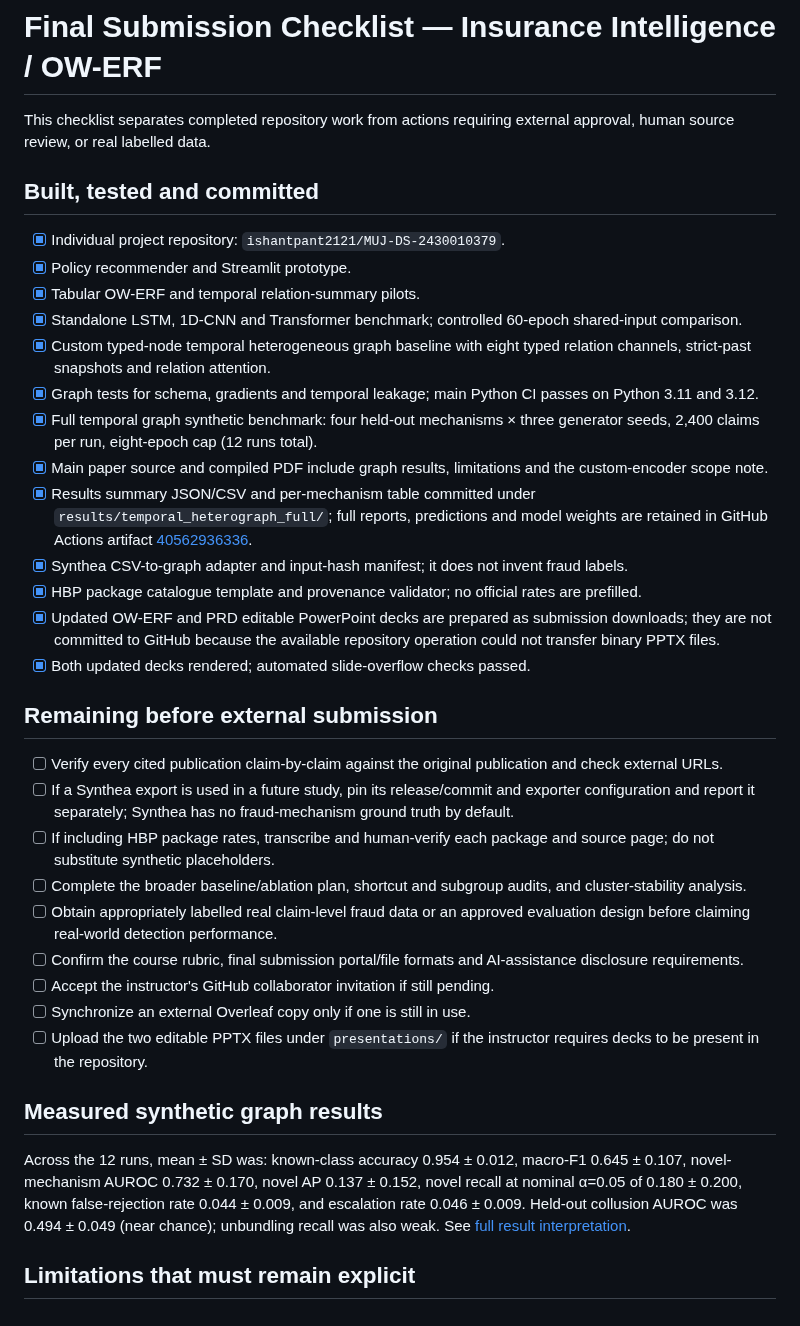
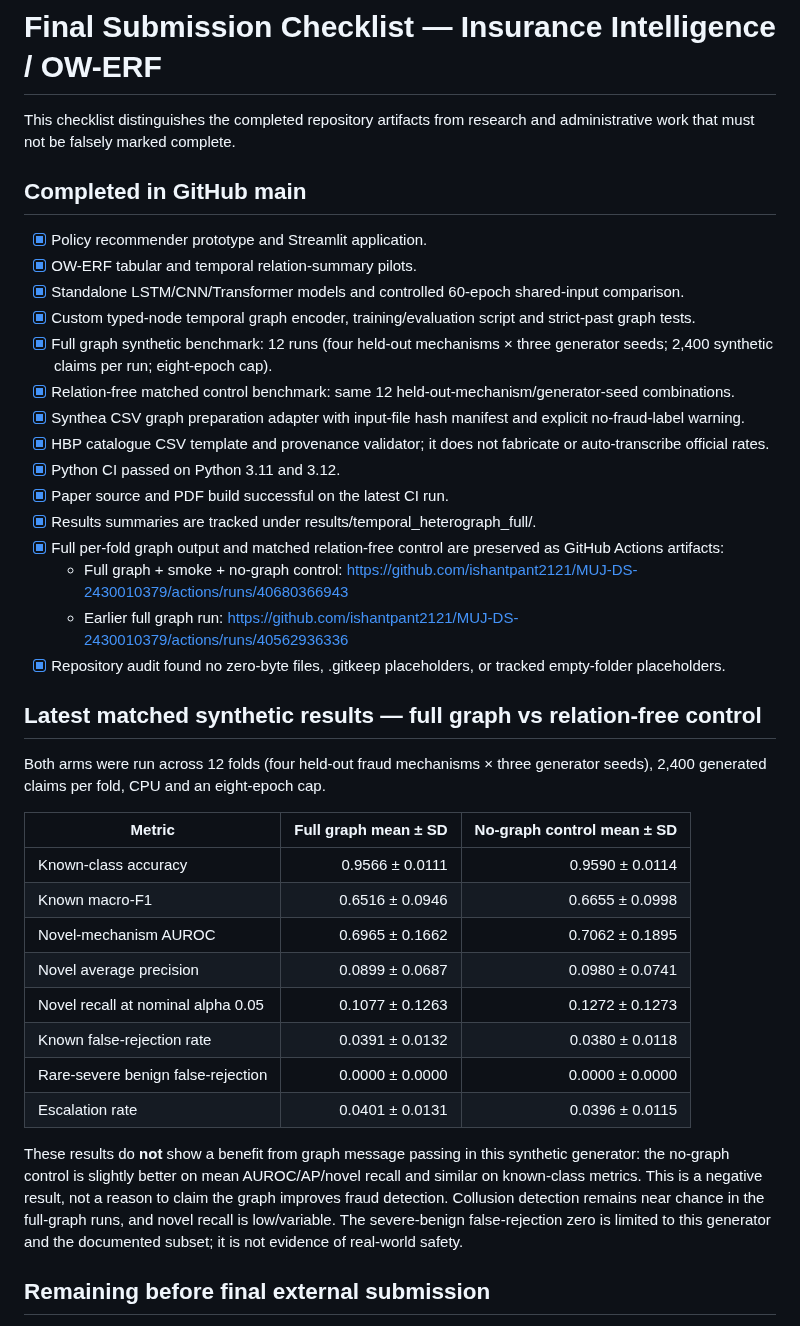
Before and after one commit to ishantpant2121/MUJ-DS-2430010379, a Markdown page: docs/FINAL_SUBMISSION_CHECKLIST.md, the part around one of its changes. Rendered like a GitHub page.

Commit message:
Refresh final submission checklist with matched graph ablation results

```diff
--- a/docs/FINAL_SUBMISSION_CHECKLIST.md
+++ b/docs/FINAL_SUBMISSION_CHECKLIST.md
@@ -1,38 +1,41 @@
 # Final Submission Checklist — Insurance Intelligence / OW-ERF
 
-This checklist separates completed repository work from actions requiring external approval, human source review, or real labelled data.
+This checklist distinguishes the completed repository artifacts from research and administrative work that must not be falsely marked complete.
 
-## Built, tested and committed
+## Completed in GitHub main
 
-- [x] Individual project repository: `ishantpant2121/MUJ-DS-2430010379`.
-- [x] Policy recommender and Streamlit prototype.
-- [x] Tabular OW-ERF and temporal relation-summary pilots.
-- [x] Standalone LSTM, 1D-CNN and Transformer benchmark; controlled 60-epoch shared-input comparison.
-- [x] Custom typed-node temporal heterogeneous graph baseline with eight typed relation channels, strict-past snapshots and relation attention.
-- [x] Graph tests for schema, gradients and temporal leakage; main Python CI passes on Python 3.11 and 3.12.
-- [x] Full temporal graph synthetic benchmark: four held-out mechanisms × three generator seeds, 2,400 claims per run, eight-epoch cap (12 runs total).
-- [x] Main paper source and compiled PDF include graph results, limitations and the custom-encoder scope note.
-- [x] Results summary JSON/CSV and per-mechanism table committed under `results/temporal_heterograph_full/`; full reports, predictions and model weights are retained in GitHub Actions artifact [40562936336](https://github.com/ishantpant2121/MUJ-DS-2430010379/actions/runs/40562936336).
-- [x] Synthea CSV-to-graph adapter and input-hash manifest; it does not invent fraud labels.
-- [x] HBP package catalogue template and provenance validator; no official rates are prefilled.
-- [x] Updated OW-ERF and PRD editable PowerPoint decks are prepared as submission downloads; they are not committed to GitHub because the available repository operation could not transfer binary PPTX files.
-- [x] Both updated decks rendered; automated slide-overflow checks passed.
+- [x] Policy recommender prototype and Streamlit application.
+- [x] OW-ERF tabular and temporal relation-summary pilots.
+- [x] Standalone LSTM/CNN/Transformer models and controlled 60-epoch shared-input comparison.
+- [x] Custom typed-node temporal graph encoder, training/evaluation script and strict-past graph tests.
+- [x] Full graph synthetic benchmark: 12 runs (four held-out mechanisms × three generator seeds; 2,400 synthetic claims per run; eight-epoch cap).
+- [x] Relation-free matched control benchmark: same 12 held-out-mechanism/generator-seed combinations.
+- [x] Synthea CSV graph preparation adapter with input-file hash manifest and explicit no-fraud-label warning.
+- [x] HBP catalogue CSV template and provenance validator; it does not fabricate or auto-transcribe official rates.
+- [x] Python CI passed on Python 3.11 and 3.12.
+- [x] Paper source and PDF build successful on the latest CI run.
+- [x] Results summaries are tracked under results/temporal_heterograph_full/.
+- [x] Full per-fold graph output and matched relation-free control are preserved as GitHub Actions artifacts:
+  - Full graph + smoke + no-graph control: https://github.com/ishantpant2121/MUJ-DS-2430010379/actions/runs/40680366943
+  - Earlier full graph run: https://github.com/ishantpant2121/MUJ-DS-2430010379/actions/runs/40562936336
+- [x] Repository audit found no zero-byte files, .gitkeep placeholders, or tracked empty-folder placeholders.
 
-## Remaining before external submission
+## Latest matched synthetic results — full graph vs relation-free control
 
-- [ ] Verify every cited publication claim-by-claim against the original publication and check external URLs.
-- [ ] If a Synthea export is used in a future study, pin its release/commit and exporter configuration and report it separately; Synthea has no fraud-mechanism ground truth by default.
-- [ ] If including HBP package rates, transcribe and human-verify each package and source page; do not substitute synthetic placeholders.
-- [ ] Complete the broader baseline/ablation plan, shortcut and subgroup audits, and cluster-stability analysis.
-- [ ] Obtain appropriately labelled real claim-level fraud data or an approved evaluation design before claiming real-world detection performance.
-- [ ] Confirm the course rubric, final submission portal/file formats and AI-assistance disclosure requirements.
-- [ ] Accept the instructor's GitHub collaborator invitation if still pending.
-- [ ] Synchronize an external Overleaf copy only if one is still in use.
-- [ ] Upload the two editable PPTX files under `presentations/` if the instructor requires decks to be present in the repository.
+Both arms were run across 12 folds (four held-out fraud mechanisms × three generator seeds), 2,400 generated claims per fold, CPU and an eight-epoch cap.
 
-## Measured synthetic graph results
+| Metric | Full graph mean ± SD | No-graph control mean ± SD |
+|---|---:|---:|
+| Known-class accuracy | 0.9566 ± 0.0111 | 0.9590 ± 0.0114 |
+| Known macro-F1 | 0.6516 ± 0.0946 | 0.6655 ± 0.0998 |
+| Novel-mechanism AUROC | 0.6965 ± 0.1662 | 0.7062 ± 0.1895 |
+| Novel average precision | 0.0899 ± 0.0687 | 0.0980 ± 0.0741 |
+| Novel recall at nominal alpha 0.05 | 0.1077 ± 0.1263 | 0.1272 ± 0.1273 |
+| Known false-rejection rate | 0.0391 ± 0.0132 | 0.0380 ± 0.0118 |
+| Rare-severe benign false-rejection | 0.0000 ± 0.0000 | 0.0000 ± 0.0000 |
+| Escalation rate | 0.0401 ± 0.0131 | 0.0396 ± 0.0115 |
 
-Across the 12 runs, mean ± SD was: known-class accuracy 0.954 ± 0.012, macro-F1 0.645 ± 0.107, novel-mechanism AUROC 0.732 ± 0.170, novel AP 0.137 ± 0.152, novel recall at nominal α=0.05 of 0.180 ± 0.200, known false-rejection rate 0.044 ± 0.009, and escalation rate 0.046 ± 0.009. Held-out collusion AUROC was 0.494 ± 0.049 (near chance); unbundling recall was also weak. See [full result interpretation](TEMPORAL_GRAPH_BENCHMARK_RESULTS.md).
+These results do **not** show a benefit from graph message passing in this synthetic generator: the no-graph control is slightly better on mean AUROC/AP/novel recall and similar on known-class metrics. This is a negative result, not a reason to claim the graph improves fraud detection. Collusion detection remains near chance in the full-graph runs, and novel recall is low/variable. The severe-benign false-rejection zero is limited to this generator and the documented subset; it is not evidence of real-world safety.
 
-## Limitations that must remain explicit
+## Remaining before final external submission
 
```
Also changed, not shown: other parts of docs/FINAL_SUBMISSION_CHECKLIST.md (+27 -6 lines).
